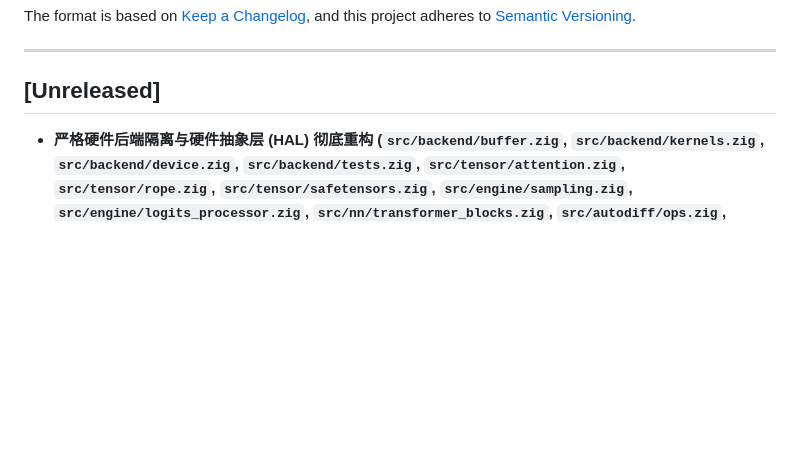
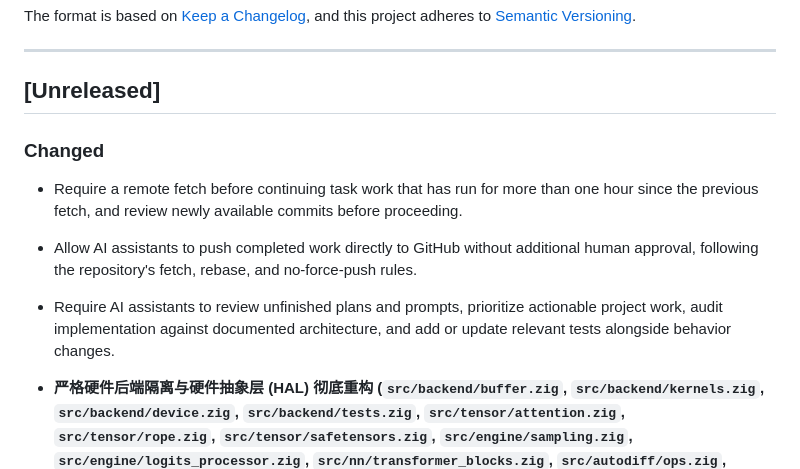
Before and after one commit to chen-gz/znn, a Markdown page: CHANGELOG.md, the part around the change. GitHub-like rendering; blank space fills up the shorter version.

```diff
--- a/CHANGELOG.md
+++ b/CHANGELOG.md
@@ -8,6 +8,12 @@ and this project adheres to [Semantic Versioning](https://semver.org/spec/v2.0.0
 ---
 
 ## [Unreleased]
+
+### Changed
+
+- Require a remote fetch before continuing task work that has run for more than one hour since the previous fetch, and review newly available commits before proceeding.
+- Allow AI assistants to push completed work directly to GitHub without additional human approval, following the repository's fetch, rebase, and no-force-push rules.
+- Require AI assistants to review unfinished plans and prompts, prioritize actionable project work, audit implementation against documented architecture, and add or update relevant tests alongside behavior changes.
 
 - **严格硬件后端隔离与硬件抽象层 (HAL) 彻底重构 (`src/backend/buffer.zig`, `src/backend/kernels.zig`, `src/backend/device.zig`, `src/backend/tests.zig`, `src/tensor/attention.zig`, `src/tensor/rope.zig`, `src/tensor/safetensors.zig`, `src/engine/sampling.zig`, `src/engine/logits_processor.zig`, `src/nn/transformer_blocks.zig`, `src/autodiff/ops.zig`, `tools/check_layers.zig`)**:
   - **彻底清除底层鸭子类型与泛型反射 (Duck-Typing & anytype Purge)**：
```
Also changed, not shown: AGENTS.md (+9 -0 lines).
